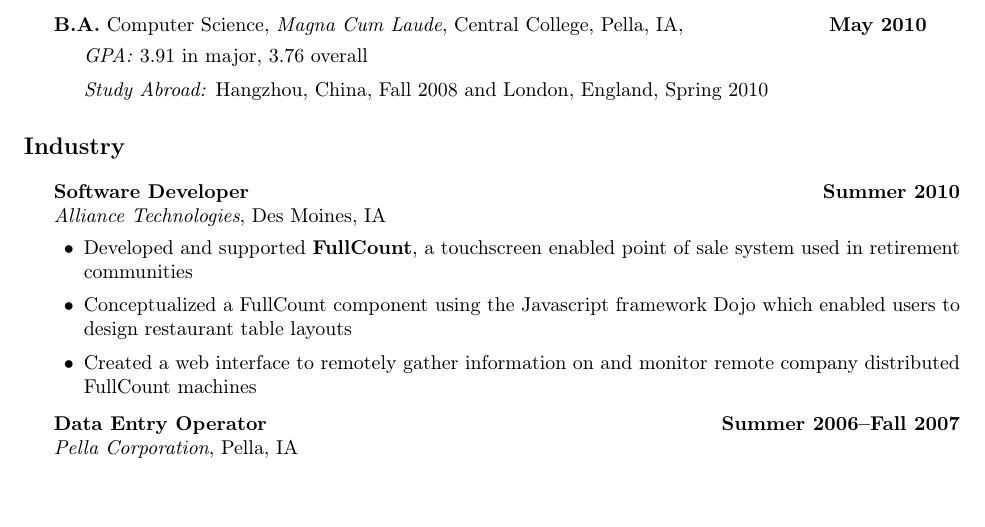
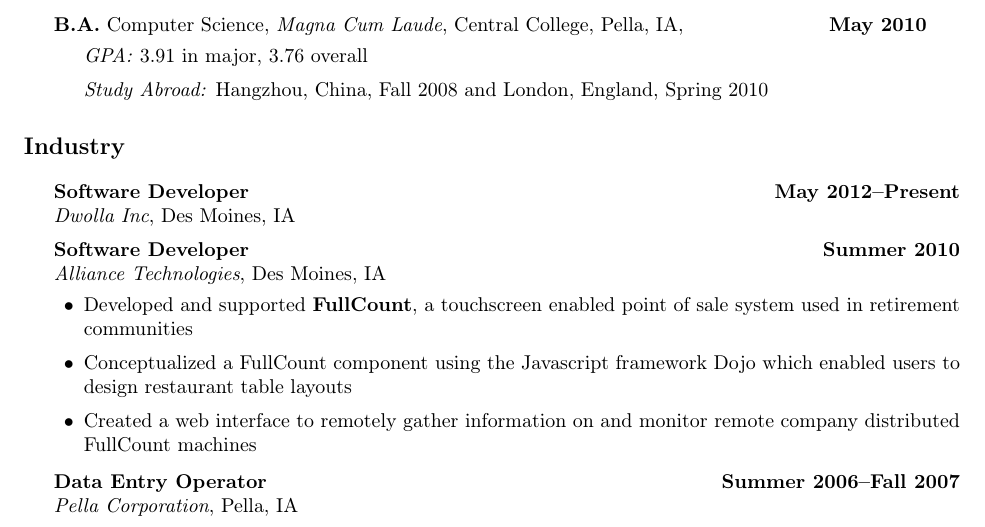
Before and after one commit to coreyjonoliver/resume, a LaTeX CV (resume.tex): part of page 1 of 3, cut so that both start at the same text, the shorter picture padded with empty space. Compiled offline with pdfLaTeX.

Commit message:
Adding current position

```diff
--- a/resume.tex
+++ b/resume.tex
@@ -137,7 +137,11 @@
 \end{itemize}
 
 \section*{Industry}
+
 \begin{itemize}
+\item \textbf{Software Developer} \hfill \textbf{May 2012--Present}\\
+  \textit{Dwolla Inc}, Des Moines, IA
+
 \item \textbf{Software Developer} \hfill \textbf{Summer 2010}\\
   \textit{Alliance Technologies}, Des Moines, IA
   \begin{bitemize}
```
